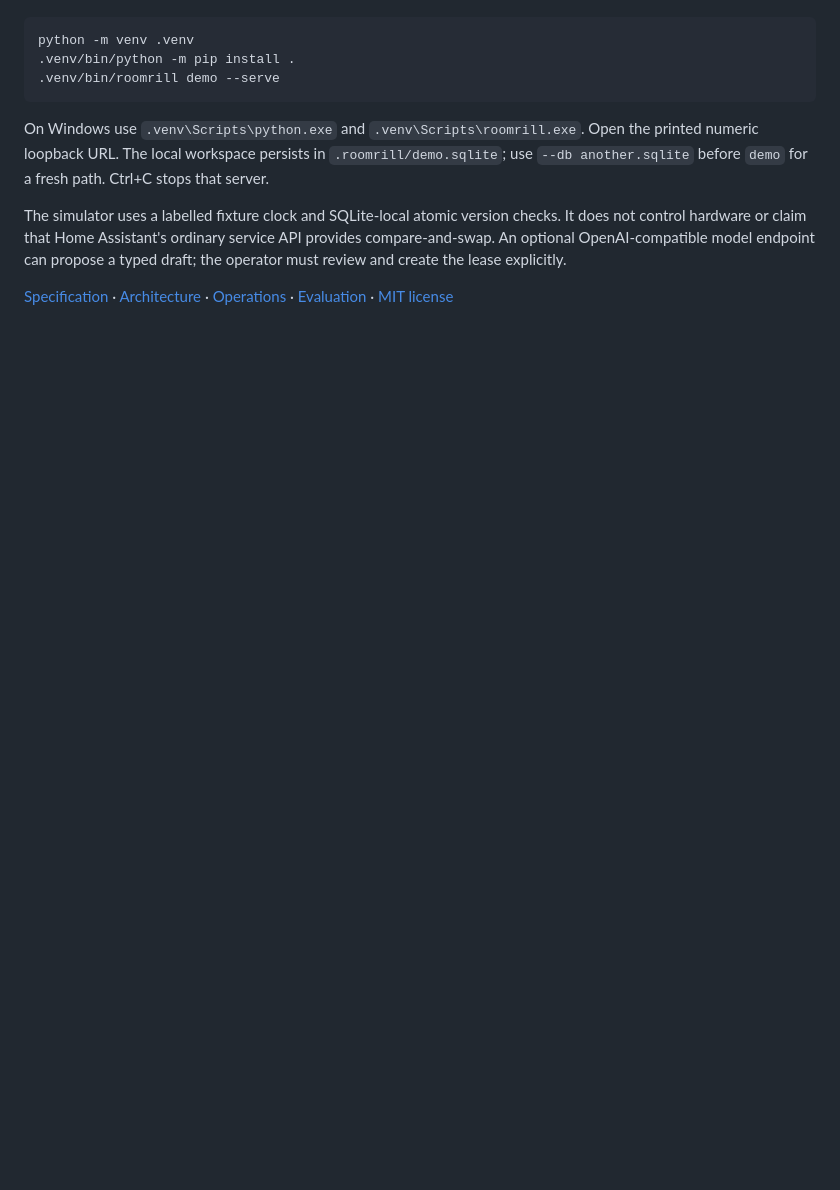
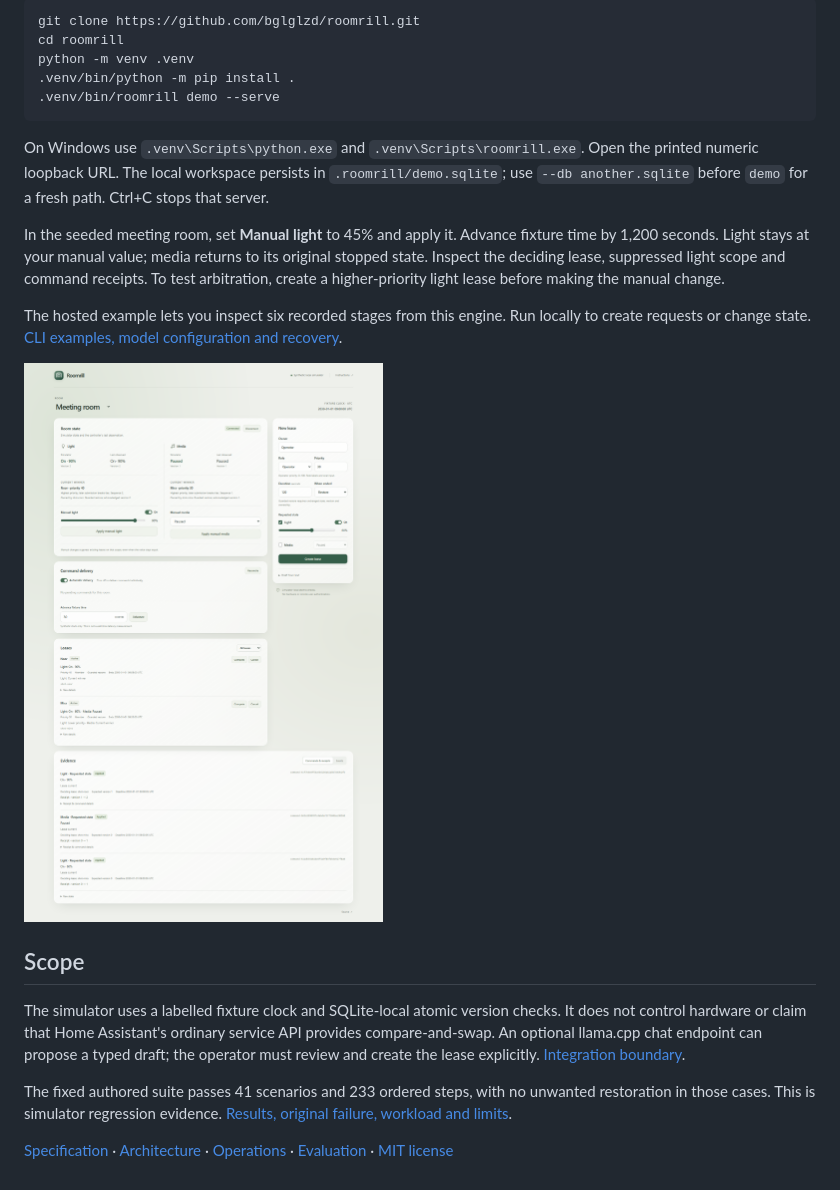
Before and after one commit to bglglzd/roomrill, a Markdown page: README.md, the part around one of its changes. Drawn GitHub-style; pictures changed too: docs/screenshot.png (added); blank space fills up the shorter version.

Commit message:
Document installation and measured simulator behavior

````diff
--- a/README.md
+++ b/README.md
@@ -7,4 +11,6 @@ Python 3.11 or newer; no runtime dependencies.
 ```sh
+git clone https://github.com/bglglzd/roomrill.git
+cd roomrill
 python -m venv .venv
 .venv/bin/python -m pip install .
 .venv/bin/roomrill demo --serve
@@ -12,6 +18,16 @@ python -m venv .venv
 
 On Windows use `.venv\Scripts\python.exe` and `.venv\Scripts\roomrill.exe`. Open the printed numeric loopback URL. The local workspace persists in `.roomrill/demo.sqlite`; use `--db another.sqlite` before `demo` for a fresh path. Ctrl+C stops that server.
 
-The simulator uses a labelled fixture clock and SQLite-local atomic version checks. It does not control hardware or claim that Home Assistant's ordinary service API provides compare-and-swap. An optional OpenAI-compatible model endpoint can propose a typed draft; the operator must review and create the lease explicitly.
+In the seeded meeting room, set **Manual light** to 45% and apply it. Advance fixture time by 1,200 seconds. Light stays at your manual value; media returns to its original stopped state. Inspect the deciding lease, suppressed light scope and command receipts. To test arbitration, create a higher-priority light lease before making the manual change.
+
+The hosted example lets you inspect six recorded stages from this engine. Run locally to create requests or change state. [CLI examples, model configuration and recovery](docs/operations.md).
+
+![Actual local simulator showing competing light requests and command receipts](docs/screenshot.png)
+
+## Scope
+
+The simulator uses a labelled fixture clock and SQLite-local atomic version checks. It does not control hardware or claim that Home Assistant's ordinary service API provides compare-and-swap. An optional llama.cpp chat endpoint can propose a typed draft; the operator must review and create the lease explicitly. [Integration boundary](docs/comparison.md).
+
+The fixed authored suite passes 41 scenarios and 233 ordered steps, with no unwanted restoration in those cases. This is simulator regression evidence. [Results, original failure, workload and limits](docs/evaluation.md).
 
 [Specification](docs/spec.md) · [Architecture](docs/architecture.md) · [Operations](docs/operations.md) · [Evaluation](docs/evaluation.md) · [MIT license](LICENSE)
````
Also changed, not shown: other parts of README.md (+4 -0 lines), docs/evaluation.md (+3 -3 lines), 2 other files.
